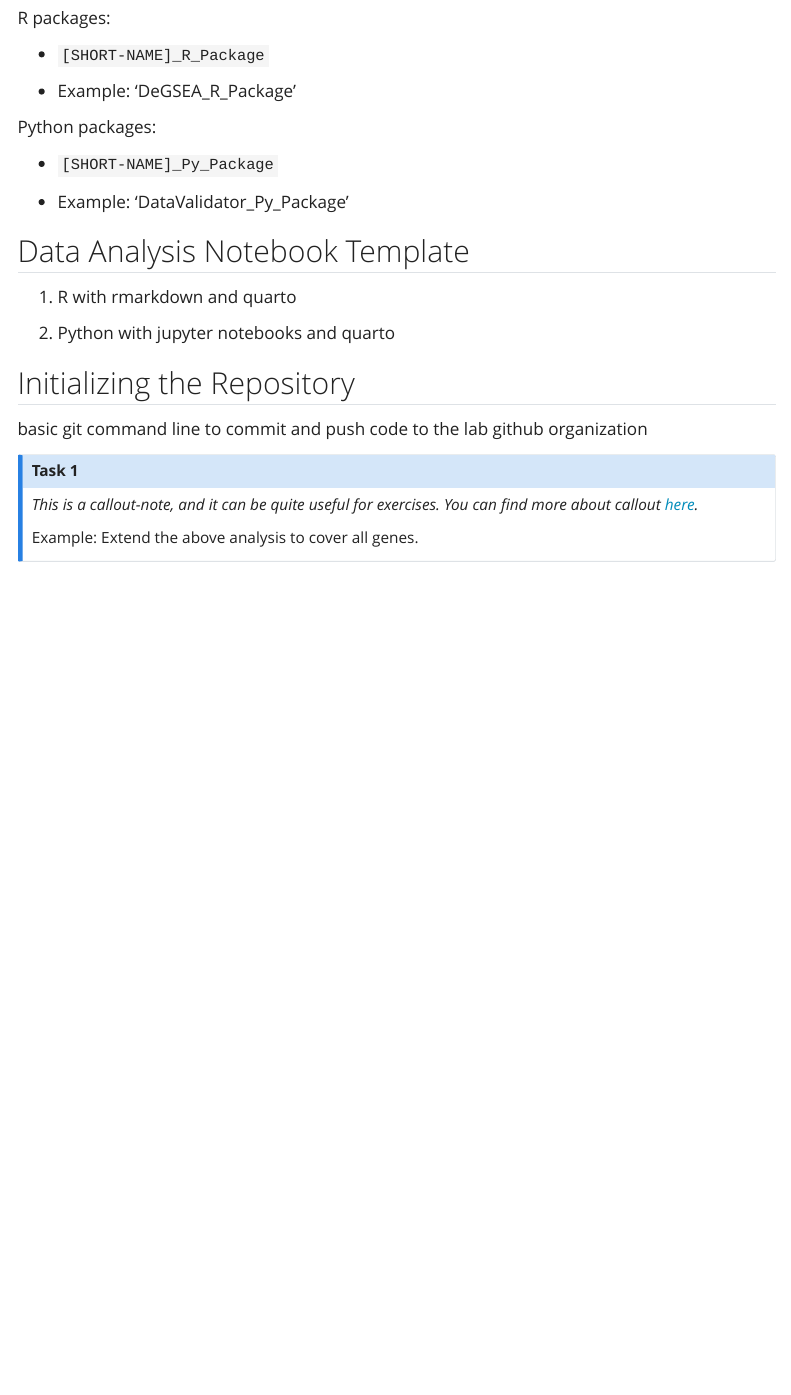
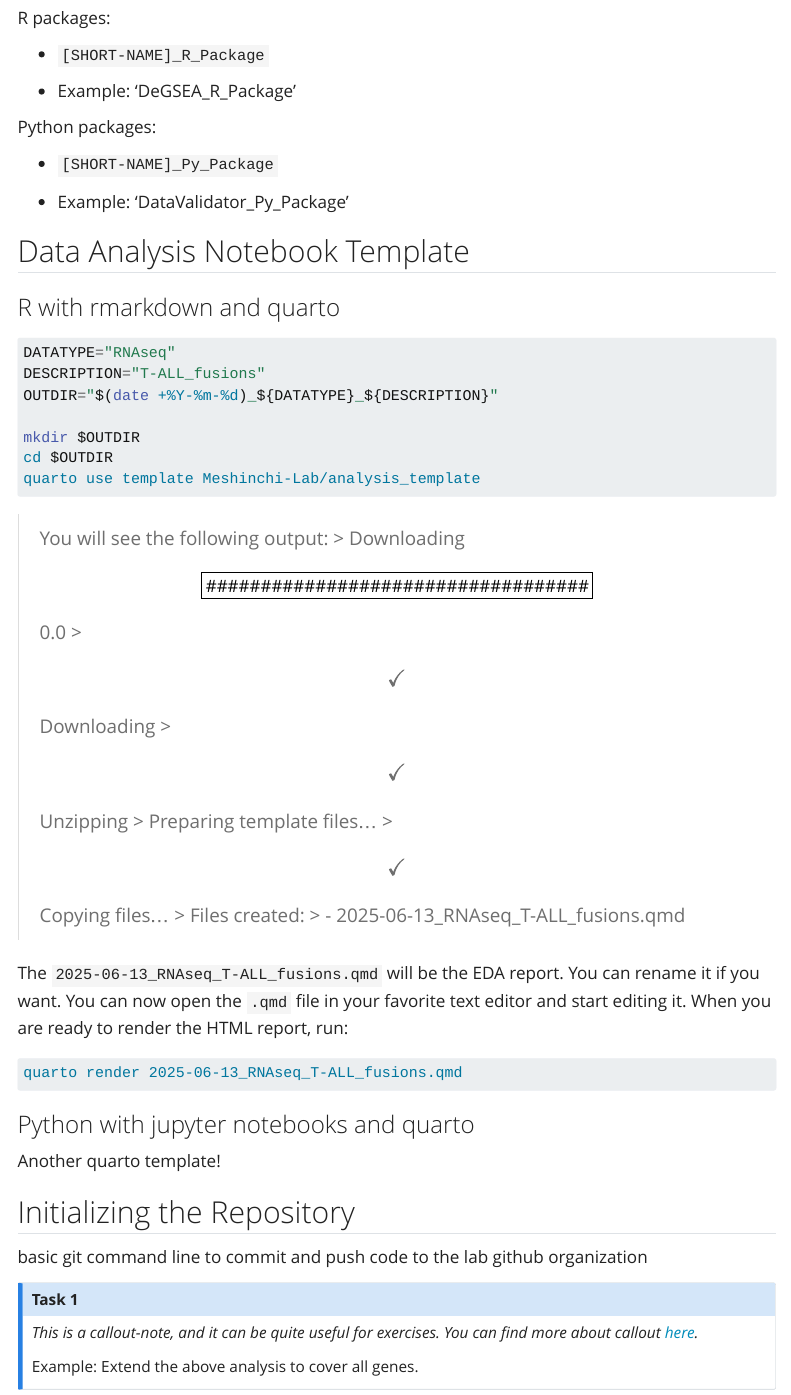
Before and after one commit to Meshinchi-Lab/contributing_guidelines, a Quarto document (git_github_overview.qmd): the page in a window 1100 px wide, from 620 px down. Rendered offline with R 4.5, knitr and Pandoc in place of Quarto, with nearby package versions; menus at the side of the page are left out.

Commit message:
added usage instructions for data analysis with R

````diff
--- a/git_github_overview.qmd
+++ b/git_github_overview.qmd
@@ -52,9 +52,39 @@ Python packages:
 
 ## Data Analysis Notebook Template
 
-1.  R with rmarkdown and quarto
+::: {.panel-tabset}
 
-2.  Python with jupyter notebooks and quarto
+###  R with rmarkdown and quarto
+
+``` bash
+DATATYPE="RNAseq"
+DESCRIPTION="T-ALL_fusions"
+OUTDIR="$(date +%Y-%m-%d)_${DATATYPE}_${DESCRIPTION}"
+
+mkdir $OUTDIR
+cd $OUTDIR
+quarto use template Meshinchi-Lab/analysis_template
+```
+
+> You will see the following output: \> Downloading \[###################################\] 0.0 \> \[✓\] Downloading \> \[✓\] Unzipping \> Preparing template files... \> \[✓\] Copying files... \> Files created: \> - 2025-06-13_RNAseq_T-ALL_fusions.qmd
+
+The `2025-06-13_RNAseq_T-ALL_fusions.qmd` will be the EDA report. You can rename it if you want. You can now open the `.qmd` file in your favorite text editor and start editing it. When you are ready to render the HTML report, run:
+
+``` bash
+quarto render 2025-06-13_RNAseq_T-ALL_fusions.qmd
+```
+
+### Python with jupyter notebooks and quarto
+
+Another quarto template!
+
+:::
+
+
+
+
+
+
 
 ## Initializing the Repository
 
````
